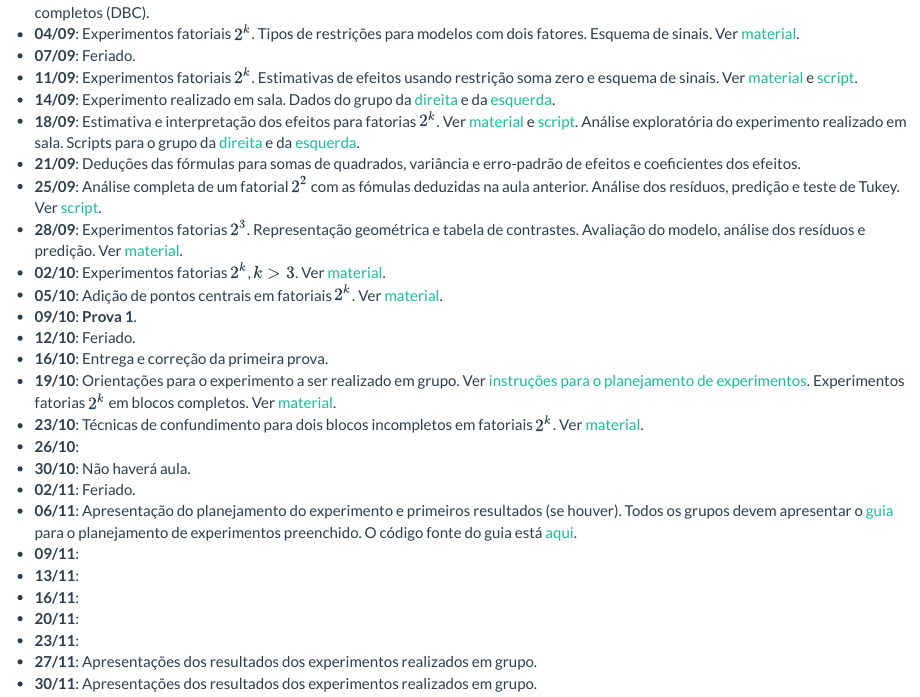
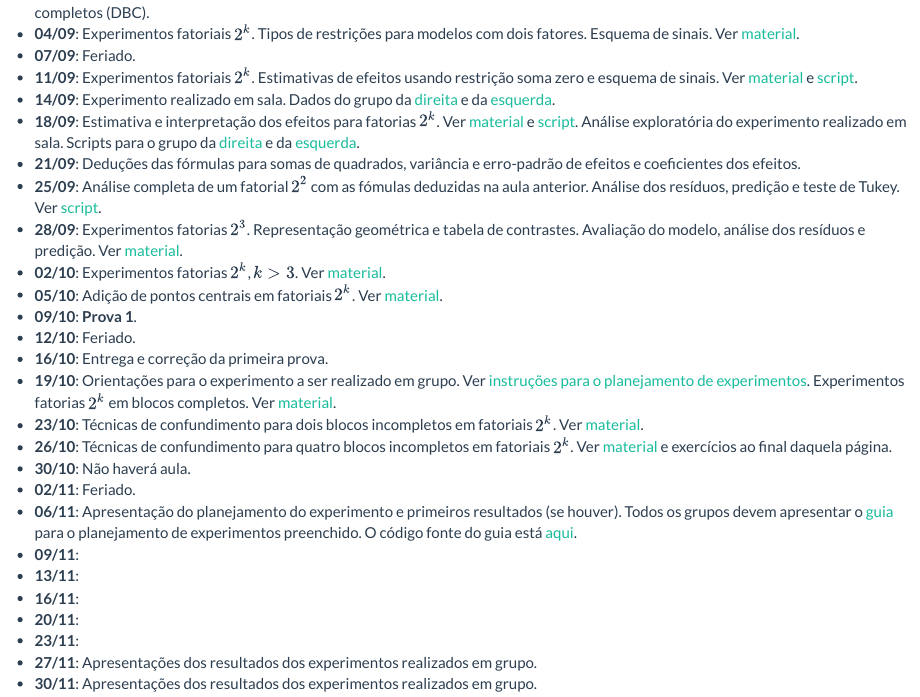
Before and after one commit to fernandomayer/ce074, an R Markdown document (aulas.Rmd): the page in a window 1100 px wide, from 410 px down. Rendered offline with R 4.5, knitr and Pandoc, with nearby package versions.

Commit message:
Atualiza aulas

```diff
--- a/aulas.Rmd
+++ b/aulas.Rmd
@@ -89,7 +89,9 @@ cat(paste0("- **", datas.seg, "**:\n", "- **", datas.qui, "**:\n"))
   $2^k$ em blocos completos. Ver [material](confundimento-blocagem.html).
 - **23/10**: Técnicas de confundimento para dois blocos incompletos em
   fatoriais $2^k$. Ver [material](confundimento-blocagem.html).
-- **26/10**:
+- **26/10**: Técnicas de confundimento para quatro blocos incompletos em
+  fatoriais $2^k$. Ver [material](confundimento-blocagem.html) e
+  exercícios ao final daquela página.
 - **30/10**: Não haverá aula.
 - **02/11**: Feriado.
 - **06/11**: Apresentação do planejamento do experimento e primeiros
```
